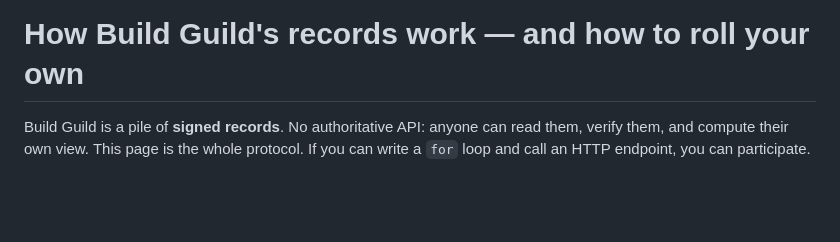
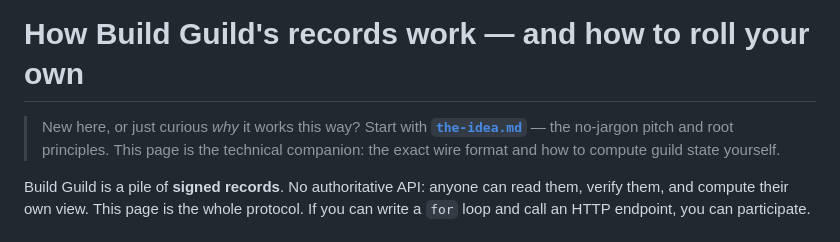
Before and after one commit to jedelman/Build-guild, a Markdown page: notes/how-it-works.md, the part around the change. GitHub-like rendering; blank space fills up the shorter version.

```diff
--- a/notes/how-it-works.md
+++ b/notes/how-it-works.md
@@ -1,4 +1,8 @@
 # How Build Guild's records work — and how to roll your own
+
+> New here, or just curious *why* it works this way? Start with
+> **[`the-idea.md`](./the-idea.md)** — the no-jargon pitch and root principles. This page
+> is the technical companion: the exact wire format and how to compute guild state yourself.
 
 Build Guild is a pile of **signed records**. No authoritative API: anyone can read
 them, verify them, and compute their own view. This page is the whole protocol. If
```
Also changed, not shown: notes/the-idea.md (added, +216 -0 lines).
